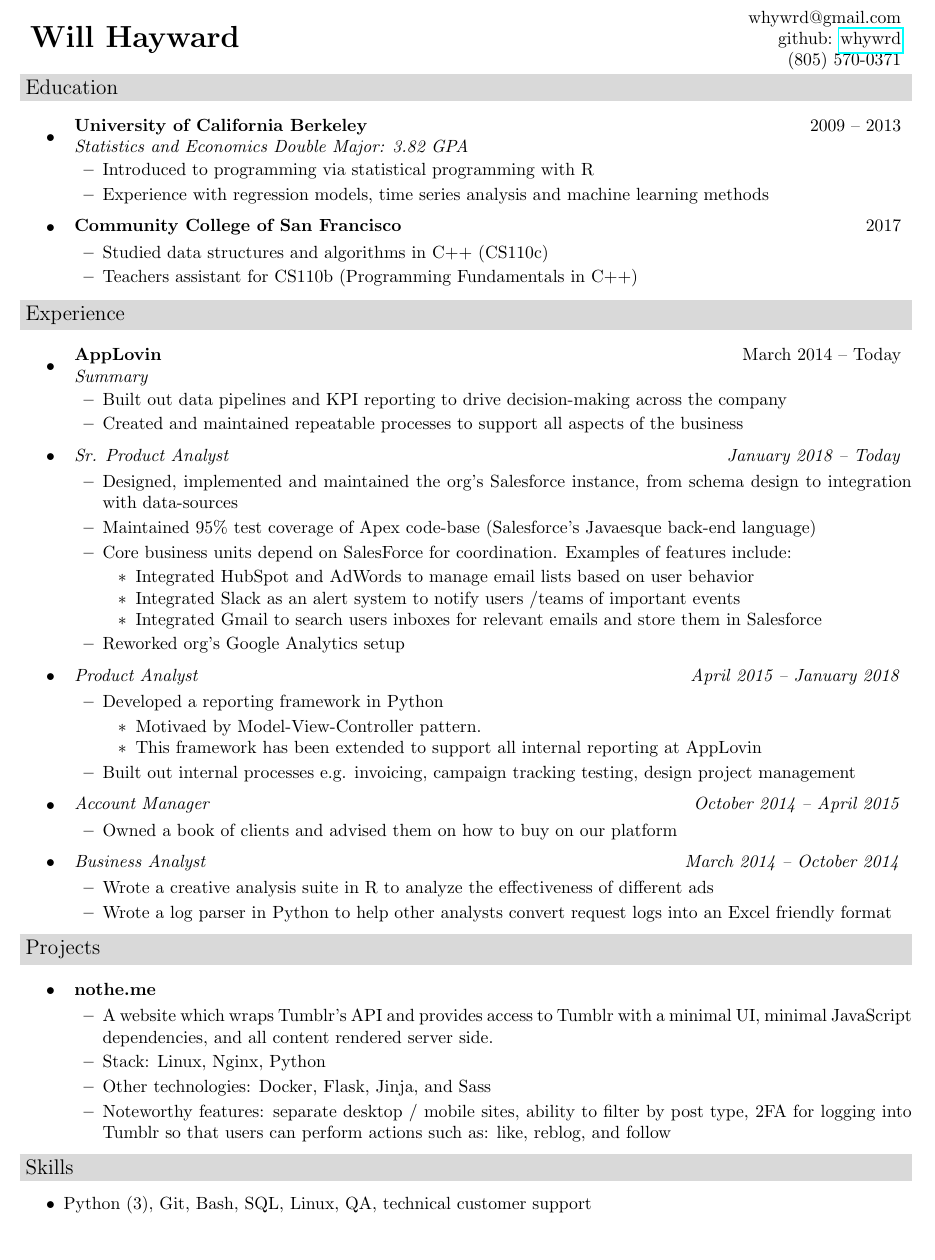
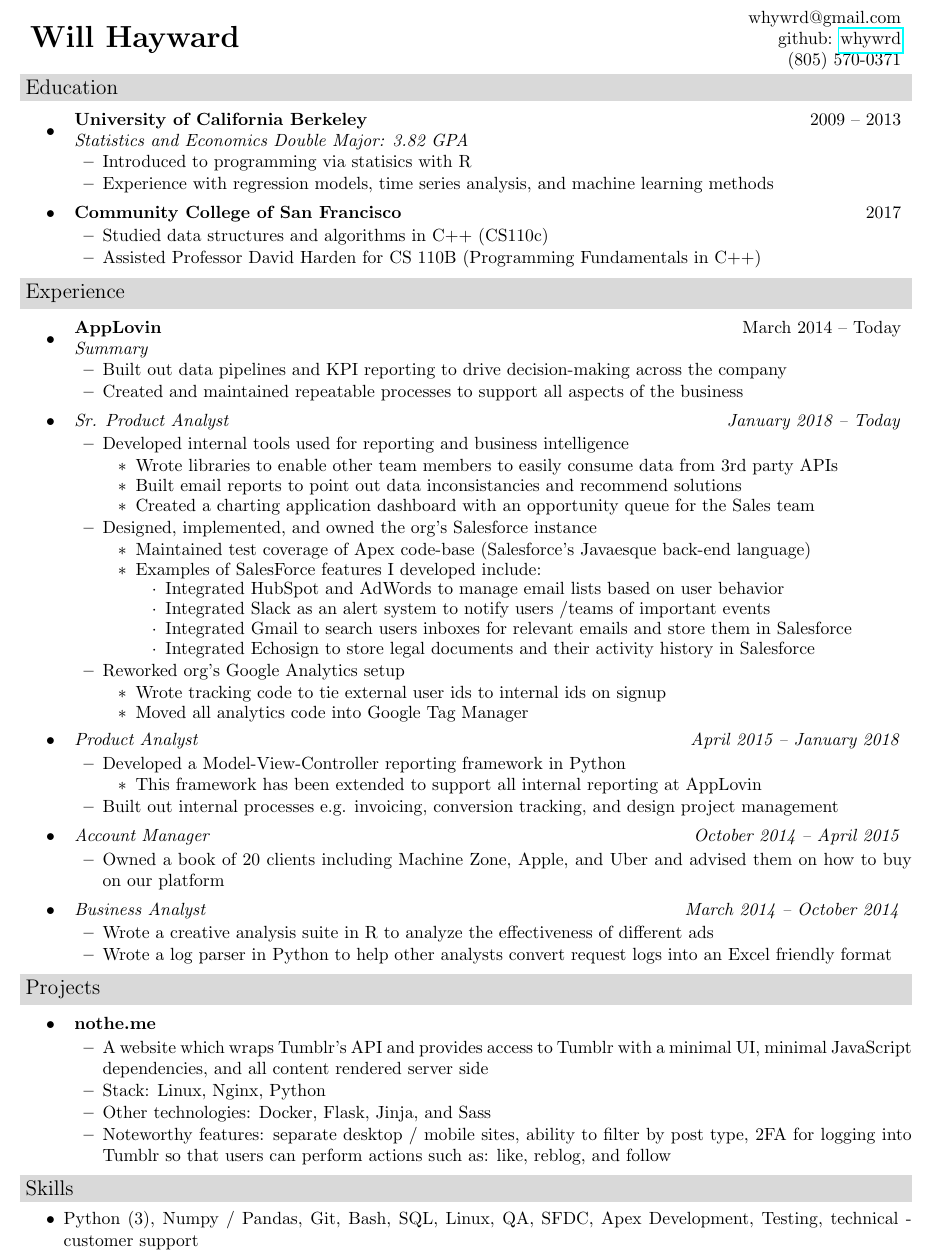
Before and after one commit to whywrd/resume, a LaTeX CV (resume.tex): part of the page, cut so that both start at the same text. Compiled offline with pdfLaTeX.

Commit message:
added new / removed old SF integration examples

```diff
--- a/resume.tex
+++ b/resume.tex
@@ -71,13 +71,13 @@
     \item \splitresumesubheading{University of California Berkeley}{2009 -- 2013}
                                 {Statistics and Economics Double Major: 3.82 GPA}
     \begin{itemize}
-        \resumeitem{Introduced to programming via statistical programming with R}
-        \resumeitem{Experience with regression models, time series analysis and machine learning methods}
+        \resumeitem{Introduced to programming via statisics with R}
+        \resumeitem{Experience with regression models, time series analysis, and machine learning methods}
     \end{itemize}
     \item \resumesubheading{Community College of San Francisco}{2017}
     \begin{itemize}
         \resumeitem{Studied data structures and algorithms in C++ (CS110c)}
-        \resumeitem{Teachers assistant for CS110b (Programming Fundamentals in C++)}
+        \resumeitem{Assisted Professor David Harden for CS 110B (Programming Fundamentals in C++)}
     \end{itemize}
 \end{itemize}
 
@@ -92,31 +92,43 @@
     %
     \item \resumesubsubheading{Sr. Product Analyst}{January 2018 -- Today}
     \begin{itemize}
-        \resumeitem{Designed, implemented and maintained the org’s Salesforce instance, from schema design to integration with data-sources}
-        \resumeitem{Maintained 95\% test coverage of Apex code-base (Salesforce's Javaesque back-end language)}
-        \resumeitem{Core business units depend on SalesForce for coordination. Examples of features include:}
-        \vspace{0ex}
+        \resumeitem{Developed internal tools used for reporting and business intelligence}
         \begin{itemize}
-            \resumeitem{Integrated HubSpot and AdWords to manage email lists based on user behavior}
-            \resumeitem{Integrated Slack as an alert system to notify users /teams of important events}
-            \resumeitem{Integrated Gmail to search users inboxes for relevant emails and store them in Salesforce}
+            \resumeitem{Wrote libraries to enable other team members to easily consume data from 3rd party APIs}
+            \resumeitem{Built email reports to point out data inconsistancies and recommend solutions}
+            \resumeitem{Created a charting application dashboard with an opportunity queue for the Sales team}
+        \end{itemize}
+        \resumeitem{Designed, implemented, and owned the org’s Salesforce instance}
+        \begin{itemize}
+            \resumeitem{Maintained test coverage of Apex code-base (Salesforce's Javaesque back-end language)}
+            \resumeitem{Examples of SalesForce features I developed include:}
+            \vspace{0ex}
+            \begin{itemize}
+                \resumeitem{Integrated HubSpot and AdWords to manage email lists based on user behavior}
+                \resumeitem{Integrated Slack as an alert system to notify users /teams of important events}
+                \resumeitem{Integrated Gmail to search users inboxes for relevant emails and store them in Salesforce}
+                \resumeitem{Integrated Echosign to store legal documents and their activity history in Salesforce}
+            \end{itemize}
         \end{itemize}
         \resumeitem{Reworked org’s Google Analytics setup}
+        \begin{itemize}
+            \resumeitem{Wrote tracking code to tie external user ids to internal ids on signup}
+            \resumeitem{Moved all analytics code into Google Tag Manager}
+        \end{itemize}
     \end{itemize}
     %
     \item \resumesubsubheading{Product Analyst}{April 2015 -- January 2018}
     \begin{itemize}
-        \resumeitem{Developed a reporting framework in Python}
+        \resumeitem{Developed a Model-View-Controller reporting framework in Python}
         \begin{itemize}
-            \resumeitem{Motivaed by Model-View-Controller pattern.}
             \resumeitem{This framework has been extended to support all internal reporting at AppLovin}
         \end{itemize}
-        \resumeitem{Built out internal processes e.g. invoicing, campaign tracking testing, design project management}
+        \resumeitem{Built out internal processes e.g. invoicing, conversion tracking, and design project management}
     \end{itemize}
     %
     \item \resumesubsubheading{Account Manager}{October 2014 -- April 2015}
     \begin{itemize}
-        \resumeitem{Owned a book of clients and advised them on how to buy on our platform}
+        \resumeitem{Owned a book of 20 clients including Machine Zone, Apple, and Uber and advised them on how to buy on our platform}
     \end{itemize}
     %
     \item \resumesubsubheading{Business Analyst}{March 2014 -- October 2014}
@@ -131,7 +143,7 @@
 \begin{itemize}
     \item \resumesubheading{nothe.me}{}
     \begin{itemize}
-        \resumeitem{A website which wraps Tumblr’s API and provides access to Tumblr with a minimal UI, minimal JavaScript dependencies, and all content rendered server side.}
+        \resumeitem{A website which wraps Tumblr’s API and provides access to Tumblr with a minimal UI, minimal JavaScript dependencies, and all content rendered server side}
         \resumeitem{Stack: Linux, Nginx, Python}
         \resumeitem{Other technologies: Docker, Flask, Jinja, and Sass}
         \resumeitem{Noteworthy features: separate desktop / mobile sites, ability to filter by post type, 2FA for logging into Tumblr so that users can perform actions such as: like, reblog, and follow}
@@ -140,7 +152,7 @@
 
 \resumeheading{Skills}
 \begin{itemize}
-    \resumeitem{Python (3), Git, Bash, SQL, Linux, QA, technical customer support}
+    \resumeitem{Python (3), Numpy / Pandas, Git, Bash, SQL, Linux, QA, SFDC, Apex Development, Testing, technical - customer support}
 \end{itemize}
 
 \end{document}
```
Also changed, not shown: resume.pdf.
